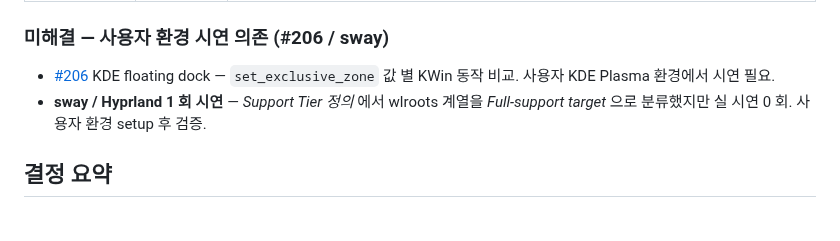
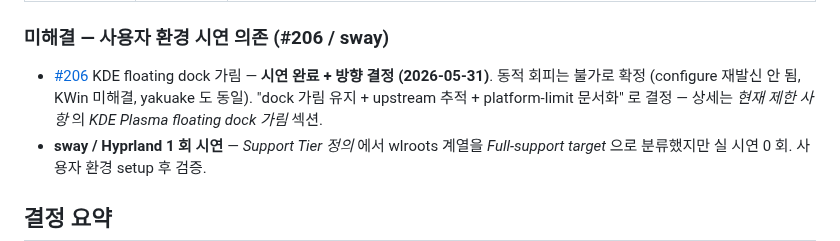
Before and after one commit to ensky0/tildaz, a Markdown page: LINUX.md, the part around one of its changes. GitHub-like rendering; blank space fills up the shorter version.

```diff
--- a/LINUX.md
+++ b/LINUX.md
@@ -23,7 +23,7 @@ milestone 상태를 정확히 남기는 용도다.
 
 ### 미해결 — 사용자 환경 시연 의존 (#206 / sway)
 
-- [#206](https://github.com/ensky0/tildaz/issues/206) KDE floating dock — `set_exclusive_zone` 값 별 KWin 동작 비교. 사용자 KDE Plasma 환경에서 시연 필요.
+- [#206](https://github.com/ensky0/tildaz/issues/206) KDE floating dock 가림 — **시연 완료 + 방향 결정 (2026-05-31)**. 동적 회피는 불가로 확정 (configure 재발신 안 됨, KWin 미해결, yakuake 도 동일). "dock 가림 유지 + upstream 추적 + platform-limit 문서화" 로 결정 — 상세는 *현재 제한 사항* 의 *KDE Plasma floating dock 가림* 섹션.
 - **sway / Hyprland 1 회 시연** — *Support Tier 정의* 에서 wlroots 계열을 *Full-support target* 으로 분류했지만 실 시연 0 회. 사용자 환경 setup 후 검증.
 
 ## 결정 요약
```
Also changed, not shown: other parts of LINUX.md (+12 -0 lines).
